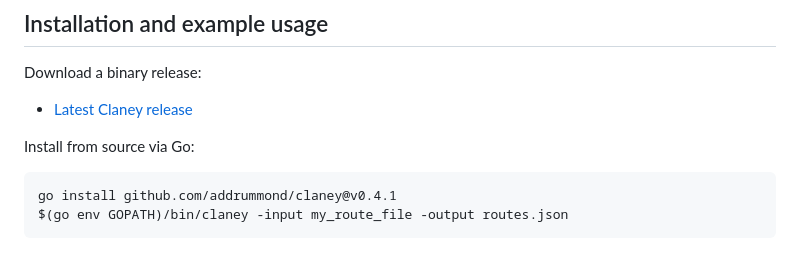
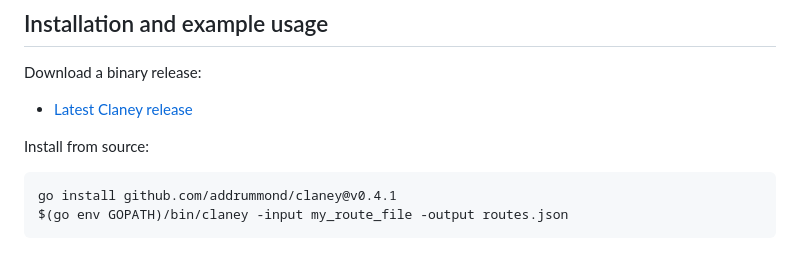
Before and after one commit to addrummond/claney, a Markdown page: Readme.md, the part around the change. Rendered like a GitHub page.

Commit message:
tweak readme

````diff
--- a/Readme.md
+++ b/Readme.md
@@ -55,7 +55,7 @@ Download a binary release:
 
 * [Latest Claney release](https://github.com/addrummond/claney/releases/latest)
 
-Install from source via Go:
+Install from source:
 
 ```sh
 go install github.com/addrummond/claney@v0.4.1
````
